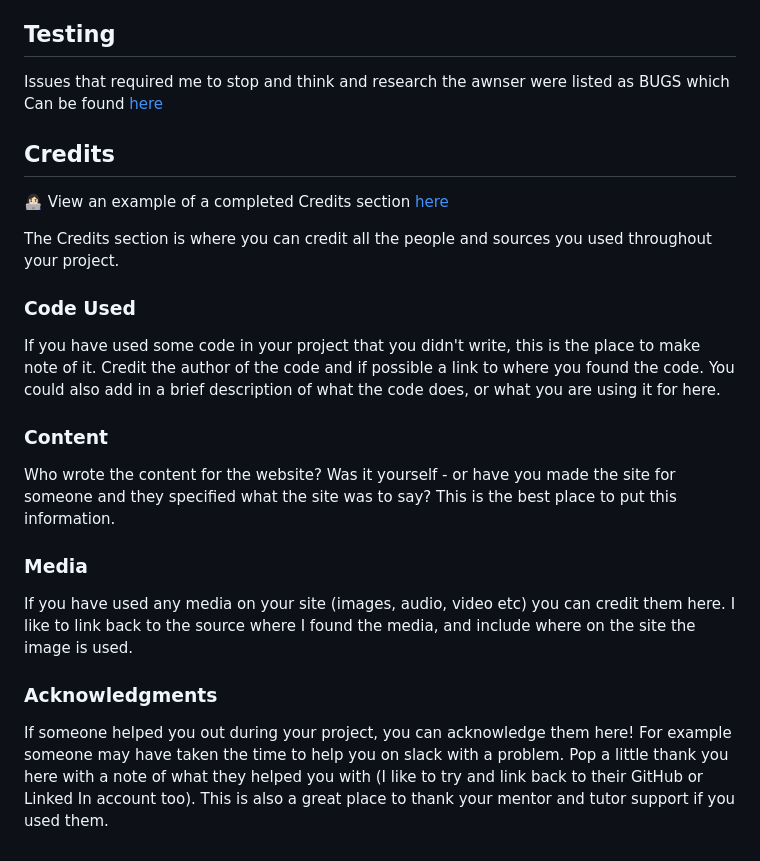
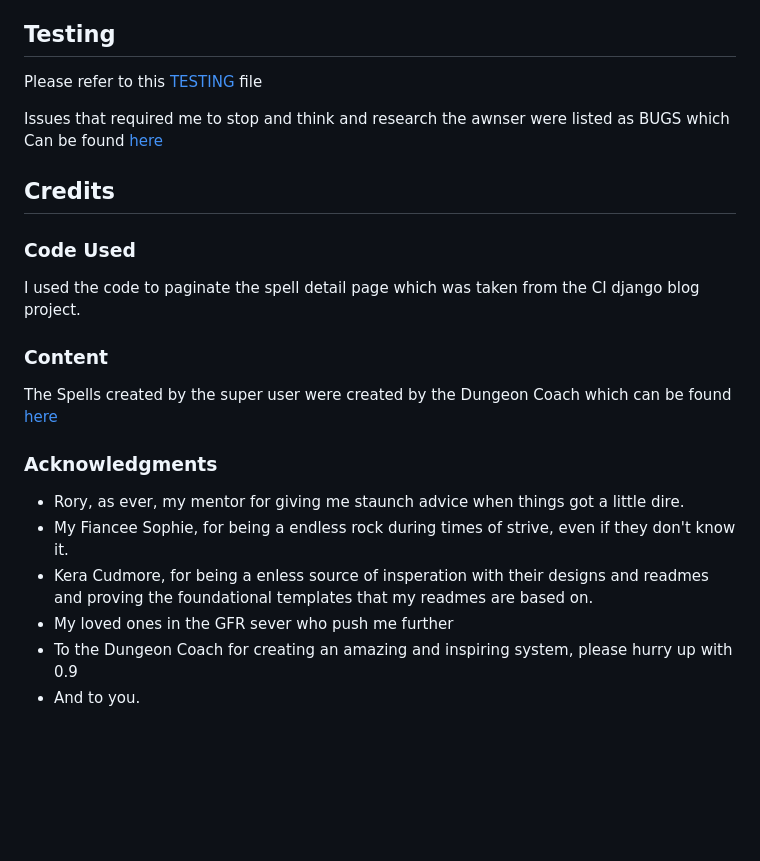
Before and after one commit to LaurieAnderson92/Spellsmith, a Markdown page: README.md, the part around the change printed below. Drawn GitHub-style; blank space fills up the shorter version.

Commit message:
doc: README v3 ++ acknoledgements

```diff
--- a/README.md
+++ b/README.md
@@ -241,28 +242,25 @@ Heroku was used to deploy the live website. The instructions to achieve this are
 
 ## Testing
 
-
+Please refer to this [TESTING](TESTING.md) file
 
 Issues that required me to stop and think and research the awnser were listed as BUGS which Can be found [here](https://github.com/users/LaurieAnderson92/projects/4/views/1?filterQuery=Bug)
 
 ## Credits
 
-👩🏻‍💻 View an example of a completed Credits section [here](https://github.com/kera-cudmore/BookWorm#Credits)
-
-The Credits section is where you can credit all the people and sources you used throughout your project.
-
 ### Code Used
 
-If you have used some code in your project that you didn't write, this is the place to make note of it. Credit the author of the code and if possible a link to where you found the code. You could also add in a brief description of what the code does, or what you are using it for here.
+I used the code to paginate the spell detail page which was taken from the CI django blog project.
 
 ### Content
 
-Who wrote the content for the website? Was it yourself - or have you made the site for someone and they specified what the site was to say? This is the best place to put this information.
-
-###  Media
-
-If you have used any media on your site (images, audio, video etc) you can credit them here. I like to link back to the source where I found the media, and include where on the site the image is used.
+The Spells created by the super user were created by the Dungeon Coach which can be found [here](https://thedungeoncoach.com/pages/dc20-free-downloads)
 
 ###  Acknowledgments
 
-If someone helped you out during your project, you can acknowledge them here! For example someone may have taken the time to help you on slack with a problem. Pop a little thank you here with a note of what they helped you with (I like to try and link back to their GitHub or Linked In account too). This is also a great place to thank your mentor and tutor support if you used them.
+* Rory, as ever, my mentor for giving me staunch advice when things got a little dire.
+* My Fiancee Sophie, for being a endless rock during times of strive, even if they don't know it.
+* Kera Cudmore, for being a enless source of insperation with their designs and readmes and proving the foundational templates that my readmes are based on.
+* My loved ones in the GFR sever who push me further
+* To the Dungeon Coach for creating an amazing and inspiring system, please hurry up with 0.9
+* And to you.
```
Also changed, not shown: other parts of README.md (+4 -3 lines).
